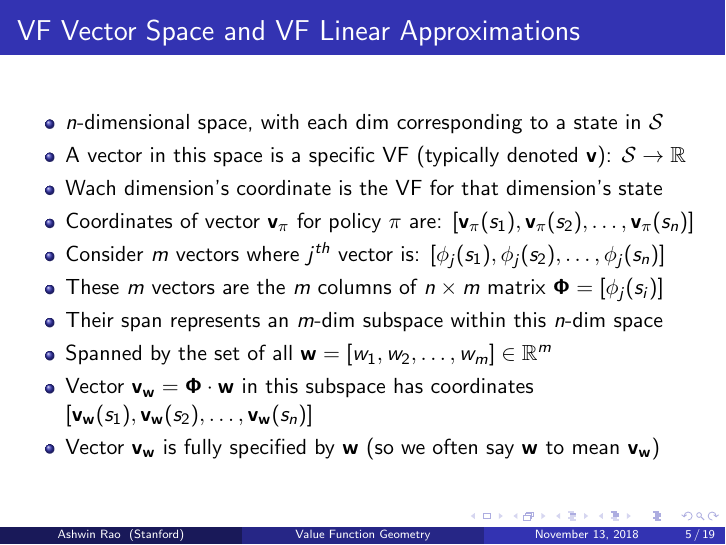
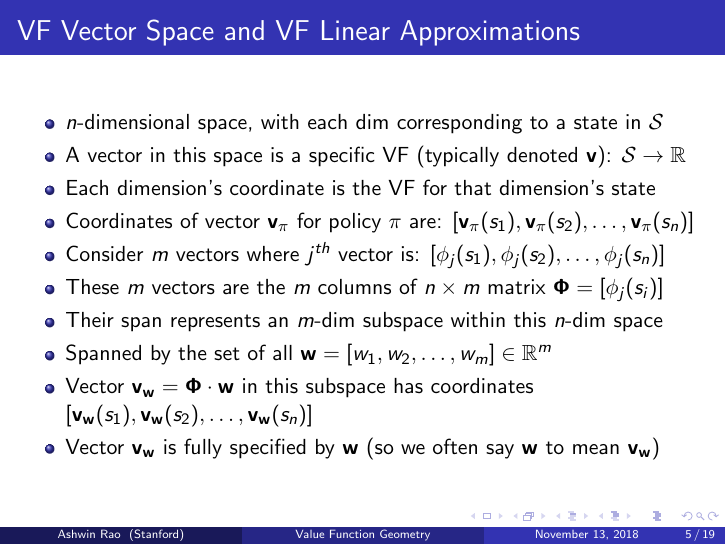
Before and after one commit to coverdrive/technical-documents, LaTeX slides (finance/cme241/ValueFunctionGeometry.tex): page 5 of 19. Compiled offline with pdfLaTeX.

Commit message:
fixed small typo

```diff
--- a/finance/cme241/ValueFunctionGeometry.tex
+++ b/finance/cme241/ValueFunctionGeometry.tex
@@ -160,7 +160,7 @@ $$\vw(s) = \bw^T \cdot {\bf \phi}(s) =  \sum_{j=1}^m w_j \cdot \phi_j(s) \mbox{
 \begin{itemize}
 \item $n$-dimensional space, with each dim corresponding to a state in $\mathcal{S}$
 \item A vector in this space is a specific VF (typically denoted $\bv$): $\mathcal{S} \rightarrow \mathbb{R}$
-\item Wach dimension's coordinate is the VF for that dimension's state
+\item Each dimension's coordinate is the VF for that dimension's state
 \item Coordinates of vector $\vpi$ for policy $\pi$ are: $[\vpi(s_1), \vpi(s_2), \ldots, \vpi(s_n)]$
 \item Consider $m$ vectors where $j^{th}$ vector is: $[\phi_j(s_1), \phi_j(s_2), \ldots, \phi_j(s_n)]$
 \item These $m$ vectors are the $m$ columns of $n \times m$ matrix $\bphi = [\phi_j(s_i)]$
```
Also changed, not shown: finance/cme241/ValueFunctionGeometry.pdf.
